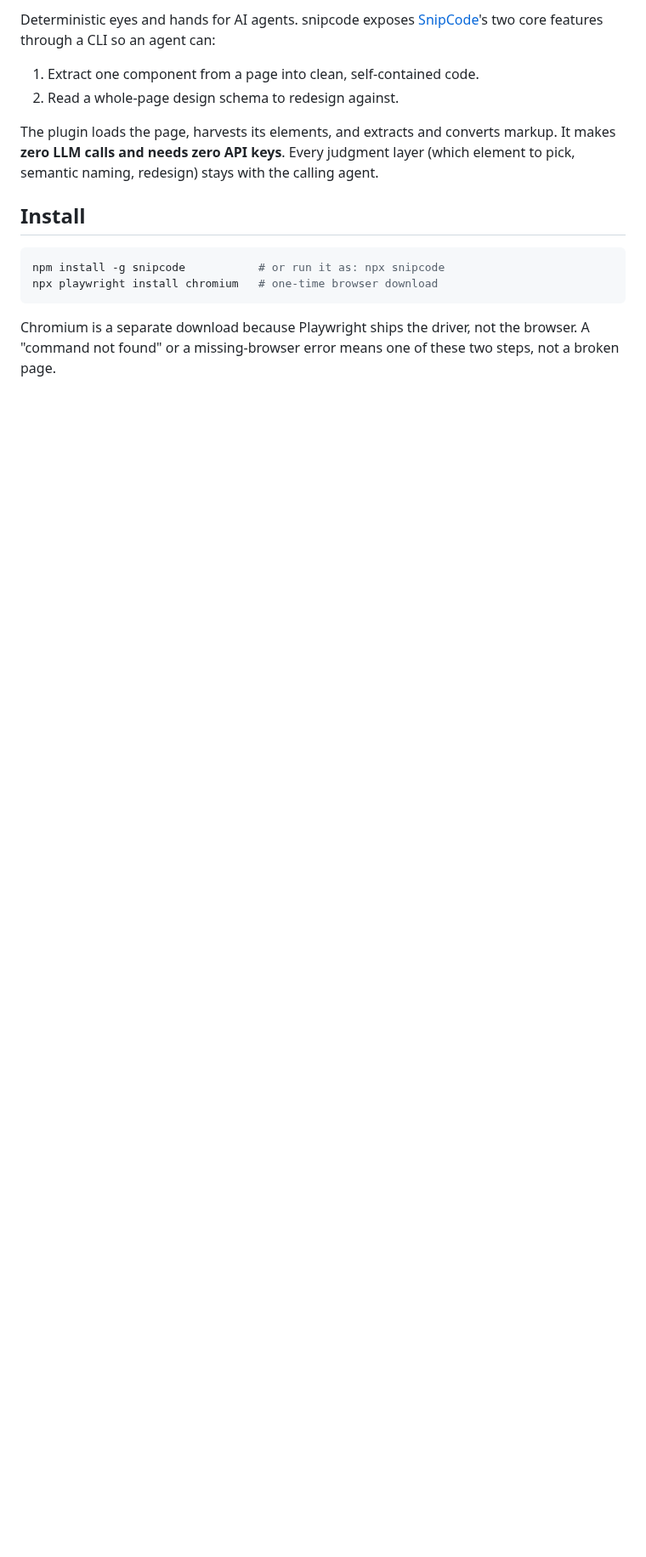
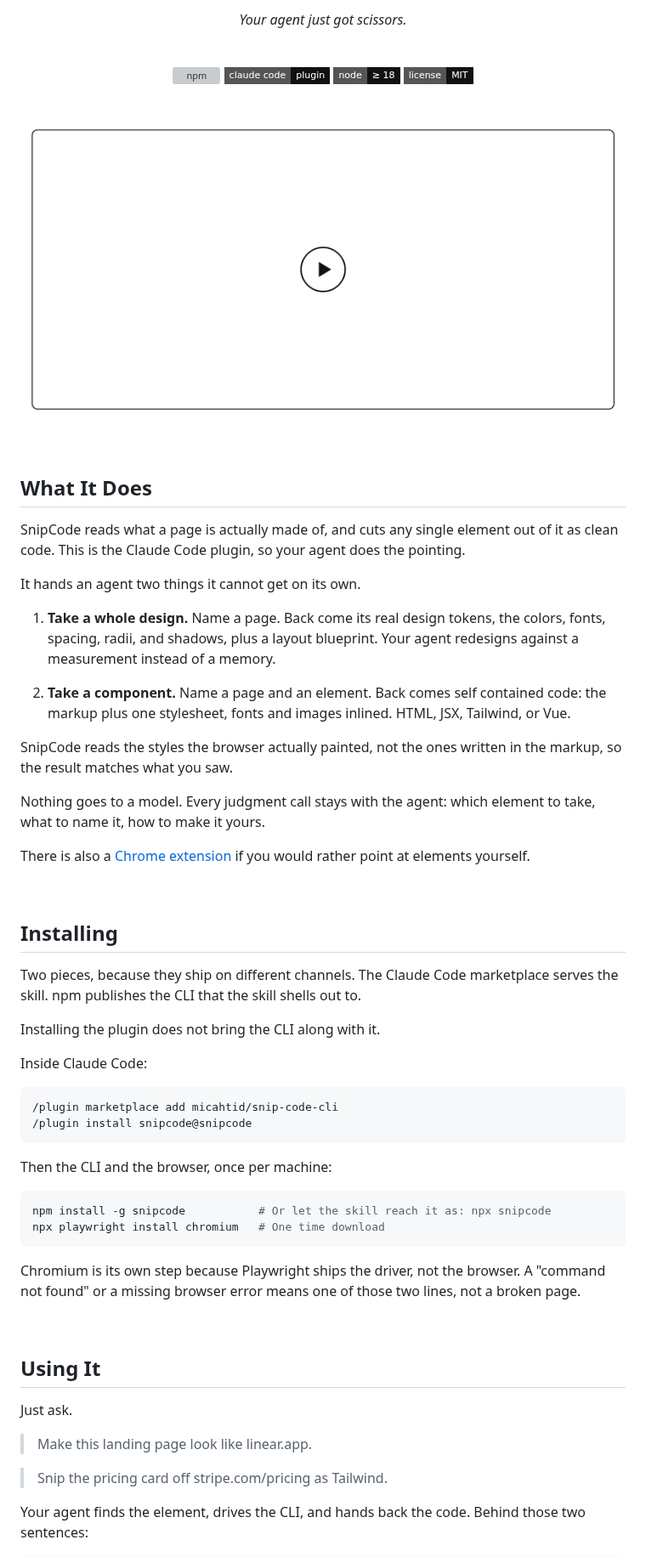
Before and after one commit to micahtid/snipcode-plugin, a Markdown page: README.md, the part around one of its changes. Shown at 85% size. GitHub-like rendering; pictures changed too: assets/demo-placeholder.png (added); badges without logos; blank space fills up the shorter version; grey boxes are pictures that could not be loaded.

Commit message:
docs: rewrite README

````diff
--- a/README.md
+++ b/README.md
@@ -2,16 +7,94 @@
 
-Deterministic eyes and hands for AI agents. snipcode exposes [SnipCode](https://github.com/micahtid/snip-code)'s two core features through a CLI so an agent can:
+<p align="center">
+  <em>Your agent just got scissors.</em>
+</p>
 
-1. Extract one component from a page into clean, self-contained code.
-2. Read a whole-page design schema to redesign against.
+<br>
 
-The plugin loads the page, harvests its elements, and extracts and converts markup. It makes **zero LLM calls and needs zero API keys**. Every judgment layer (which element to pick, semantic naming, redesign) stays with the calling agent.
+<p align="center">
+  <img src="https://img.shields.io/npm/v/snipcode?style=flat-square&color=111111&label=npm" alt="npm">
+  <img src="https://img.shields.io/badge/claude%20code-plugin-111111?style=flat-square" alt="Claude Code plugin">
+  <img src="https://img.shields.io/badge/node-%E2%89%A5%2018-111111?style=flat-square" alt="Node 18 or newer">
+  <img src="https://img.shields.io/badge/license-MIT-111111?style=flat-square" alt="MIT license">
+</p>
 
-## Install
+<br>
+
+<!--
+  DEMO PLACEHOLDER. To drop in the real video:
+  1. Drag the .mp4 into any GitHub issue or PR comment. Do not submit it.
+  2. Copy the https://github.com/user-attachments/assets/... URL it hands back.
+  3. Replace this comment and the <p> block below with that bare URL on its own line.
+     GitHub turns an attachment URL on its own line into a player.
+  4. Delete assets/demo-placeholder.png and assets/demo-placeholder-dark.png.
+-->
+<p align="center">
+  <picture>
+    <source media="(prefers-color-scheme: dark)" srcset="assets/demo-placeholder-dark.png">
+    <img src="assets/demo-placeholder.png" alt="Demo Video Coming Soon" width="820">
+  </picture>
+</p>
+
+<br>
+
+## What It Does
+
+SnipCode reads what a page is actually made of, and cuts any single element out of it as clean
+code. This is the Claude Code plugin, so your agent does the pointing.
+
+It hands an agent two things it cannot get on its own.
+
+1. **Take a whole design.** Name a page. Back come its real design tokens, the colors, fonts,
+   spacing, radii, and shadows, plus a layout blueprint. Your agent redesigns against a
+   measurement instead of a memory.
+
+2. **Take a component.** Name a page and an element. Back comes self contained code: the markup
+   plus one stylesheet, fonts and images inlined. HTML, JSX, Tailwind, or Vue.
+
+SnipCode reads the styles the browser actually painted, not the ones written in the markup, so
+the result matches what you saw.
+
+Nothing goes to a model. Every judgment call stays with the agent: which element to take, what to
+name it, how to make it yours.
+
+There is also a [Chrome extension](https://github.com/micahtid/snip-code) if you would rather
+point at elements yourself.
+
+<br>
+
+## Installing
+
+Two pieces, because they ship on different channels. The Claude Code marketplace serves the skill.
+npm publishes the CLI that the skill shells out to.
+
+Installing the plugin does not bring the CLI along with it.
+
+Inside Claude Code:
+
+```
+/plugin marketplace add micahtid/snip-code-cli
+/plugin install snipcode@snipcode
+```
+
+Then the CLI and the browser, once per machine:
 
 ```bash
-npm install -g snipcode           # or run it as: npx snipcode
-npx playwright install chromium   # one-time browser download
+npm install -g snipcode           # Or let the skill reach it as: npx snipcode
+npx playwright install chromium   # One time download
 ```
 
-Chromium is a separate download because Playwright ships the driver, not the browser. A "command not found" or a missing-browser error means one of these two steps, not a broken page.
+Chromium is its own step because Playwright ships the driver, not the browser. A "command not
+found" or a missing browser error means one of those two lines, not a broken page.
+
+<br>
+
+## Using It
+
+Just ask.
+
+> Make this landing page look like linear.app.
+
+> Snip the pricing card off stripe.com/pricing as Tailwind.
+
+Your agent finds the element, drives the CLI, and hands back the code. Behind those two sentences:
+
````
Also changed, not shown: other parts of README.md (+75 -39 lines), assets/banner-dark.png (added), assets/banner.png (added), assets/demo-placeholder-dark.png (added), 1 other file.
